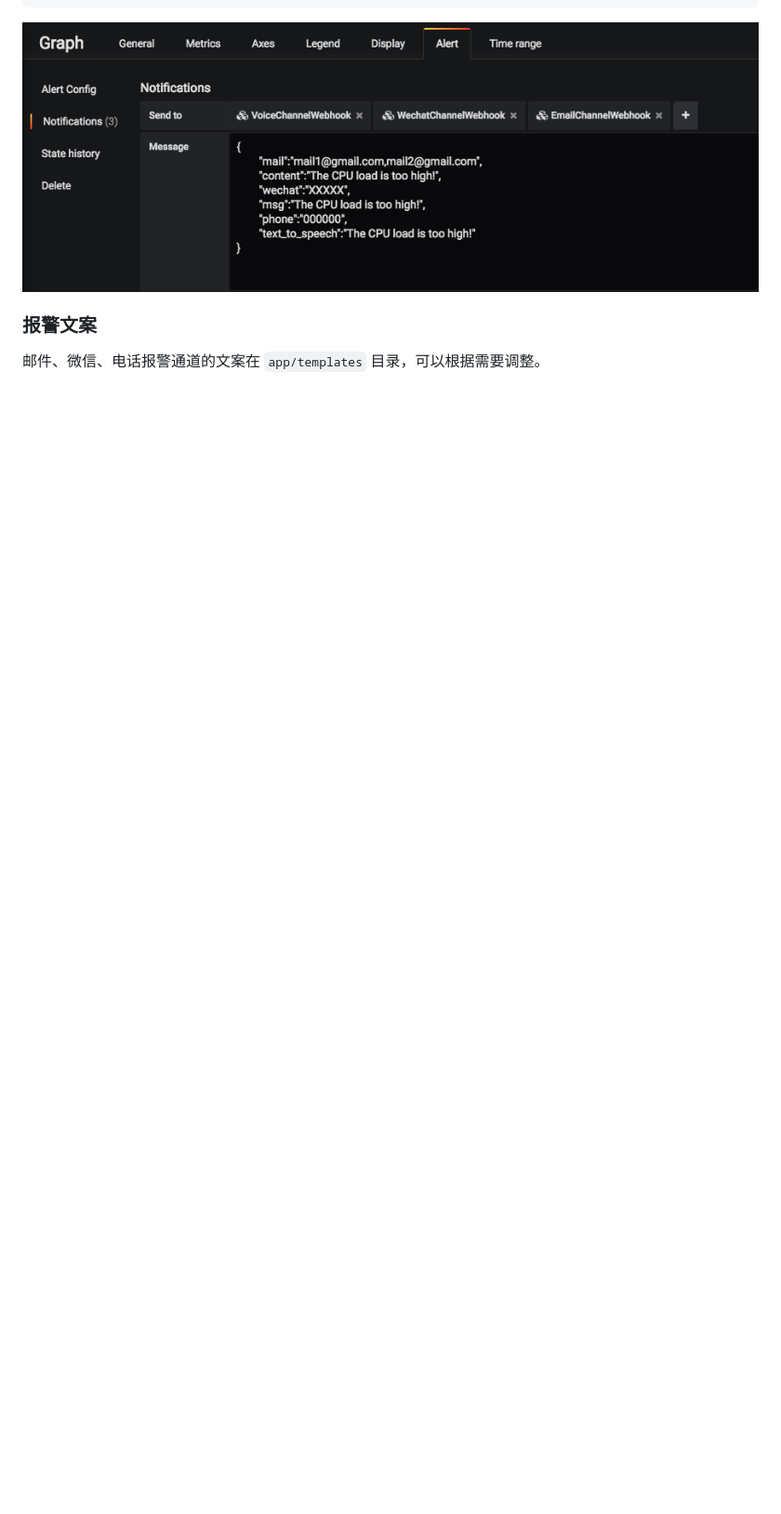
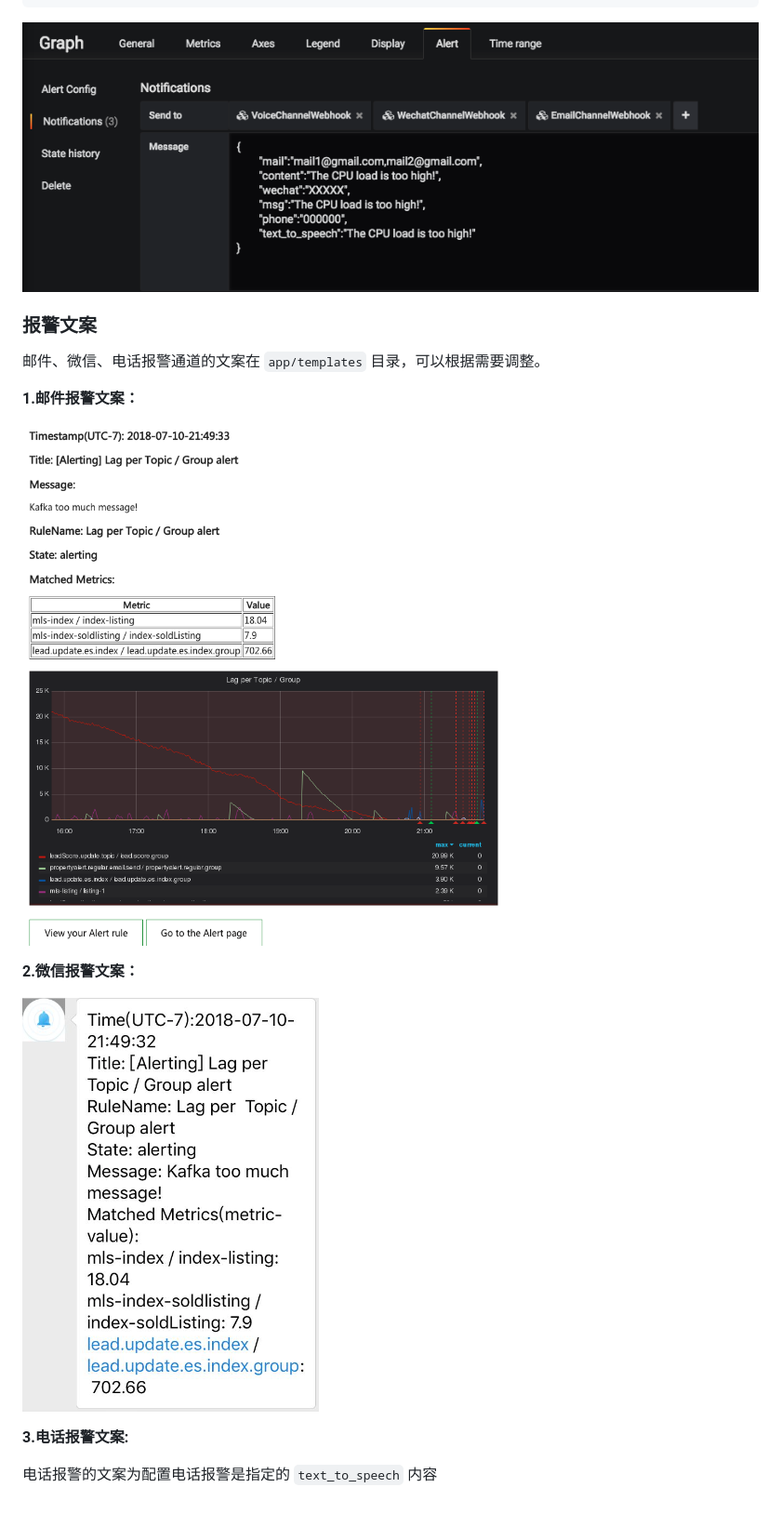
Before and after one commit to qhh0205/grafana_notify_channel, a Markdown page: README.md, the part around one of its changes. Shown at 93% size. Drawn GitHub-style; pictures changed too: img/mail_alert_copy.png (added), img/wechat_alert_copy.png (added); blank space fills up the shorter version.

````diff
--- a/README.md
+++ b/README.md
@@ -67,3 +78,15 @@ sh setup_venv.sh # 启动虚拟环境
 
 ### 报警文案
 邮件、微信、电话报警通道的文案在 `app/templates` 目录，可以根据需要调整。
+
+**1.邮件报警文案：**
+
+![image](img/mail_alert_copy.png)
+
+**2.微信报警文案：**
+
+![image](img/wechat_alert_copy.png)
+
+**3.电话报警文案:**
+
+电话报警的文案为配置电话报警是指定的 ```text_to_speech``` 内容
````
Also changed, not shown: other parts of README.md (+11 -0 lines), 2 other files.
